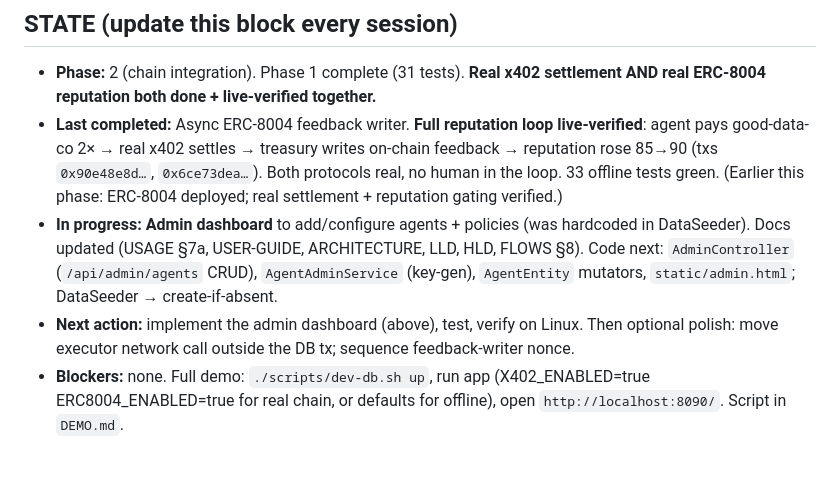
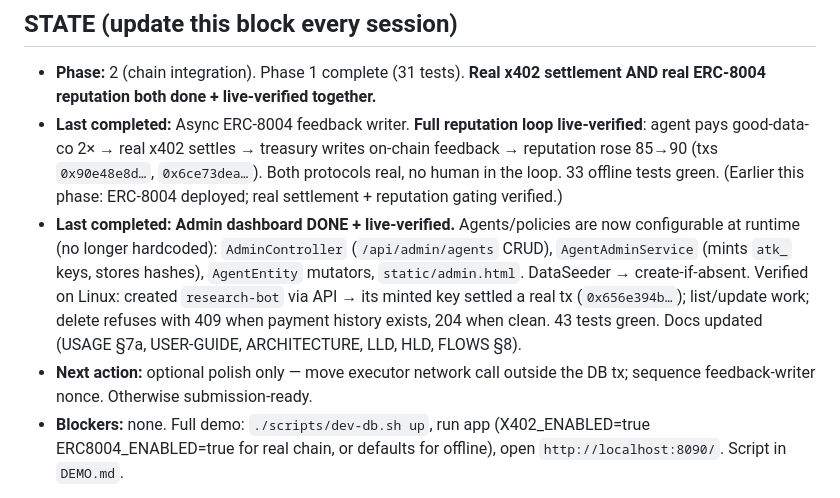
Before and after one commit to hritvikkaushik/agent-treasury, a Markdown page: RESUME-PLAN.md, the part around the change. Drawn GitHub-style; blank space fills up the shorter version.

Commit message:
RESUME-PLAN: admin dashboard done + verified
Co-Authored-By: Claude Opus 4.8 <noreply@anthropic.com>

```diff
--- a/RESUME-PLAN.md
+++ b/RESUME-PLAN.md
@@ -16,12 +16,14 @@
   pays good-data-co 2× → real x402 settles → treasury writes on-chain feedback → reputation rose
   85→90 (txs `0x90e48e8d…`, `0x6ce73dea…`). Both protocols real, no human in the loop. 33 offline
   tests green. (Earlier this phase: ERC-8004 deployed; real settlement + reputation gating verified.)
-- **In progress:** **Admin dashboard** to add/configure agents + policies (was hardcoded in
-  DataSeeder). Docs updated (USAGE §7a, USER-GUIDE, ARCHITECTURE, LLD, HLD, FLOWS §8). Code next:
-  `AdminController` (`/api/admin/agents` CRUD), `AgentAdminService` (key-gen), `AgentEntity` mutators,
-  `static/admin.html`; DataSeeder → create-if-absent.
-- **Next action:** implement the admin dashboard (above), test, verify on Linux. Then optional polish:
-  move executor network call outside the DB tx; sequence feedback-writer nonce.
+- **Last completed:** **Admin dashboard DONE + live-verified.** Agents/policies are now configurable
+  at runtime (no longer hardcoded): `AdminController` (`/api/admin/agents` CRUD), `AgentAdminService`
+  (mints `atk_` keys, stores hashes), `AgentEntity` mutators, `static/admin.html`. DataSeeder →
+  create-if-absent. Verified on Linux: created `research-bot` via API → its minted key settled a real
+  tx (`0x656e394b…`); list/update work; delete refuses with 409 when payment history exists, 204 when
+  clean. 43 tests green. Docs updated (USAGE §7a, USER-GUIDE, ARCHITECTURE, LLD, HLD, FLOWS §8).
+- **Next action:** optional polish only — move executor network call outside the DB tx; sequence
+  feedback-writer nonce. Otherwise submission-ready.
 - **Blockers:** none. Full demo: `./scripts/dev-db.sh up`, run app (X402_ENABLED=true ERC8004_ENABLED=true
   for real chain, or defaults for offline), open `http://localhost:8090/`. Script in `DEMO.md`.
 
```
